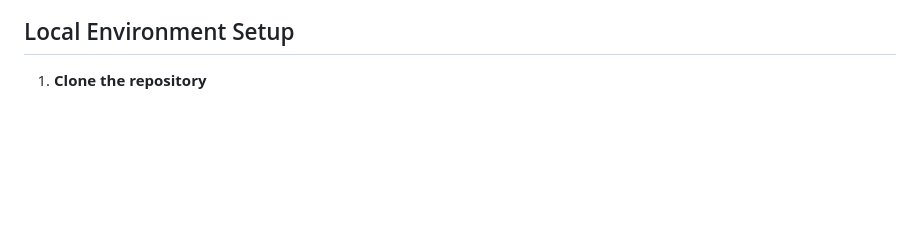
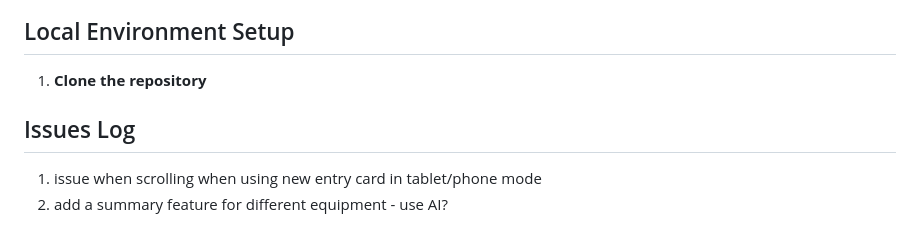
Before and after one commit to mmarcustan95/ORKA_equipment_library-, a Markdown page: README.md, the part around the change. GitHub-like rendering; blank space fills up the shorter version.

```diff
--- a/README.md
+++ b/README.md
@@ -50,3 +50,7 @@ For a database with an 8GB limit (common for lightweight cloud tiers):
 ## Local Environment Setup
 
 1. **Clone the repository**
+
+## Issues Log
+1. issue when scrolling when using new entry card in tablet/phone mode
+2. add a summary feature for different equipment - use AI?
```
